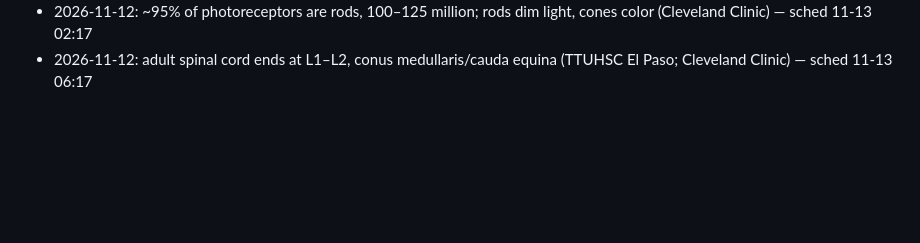
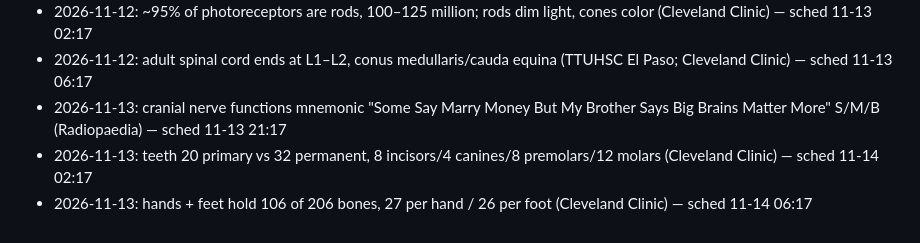
Before and after one commit to ituraev97/bookplume-media, a Markdown page: pins/pins_log.md, the part around the change. Drawn GitHub-style; blank space fills up the shorter version.

Commit message:
pins log: 2026-11-13 topics
Co-Authored-By: Claude Opus 5.5 <noreply@anthropic.com>
Claude-Session: https://claude.ai/code/session_01KDki9AcGosbypJSXZWFZFz

```diff
--- a/pins/pins_log.md
+++ b/pins/pins_log.md
@@ -42,3 +42,6 @@
 - 2026-11-12: scalp layers mnemonic SCALP skin/connective tissue/aponeurosis/loose areolar/pericranium (StatPearls/NCBI) — sched 11-12 21:17
 - 2026-11-12: ~95% of photoreceptors are rods, 100–125 million; rods dim light, cones color (Cleveland Clinic) — sched 11-13 02:17
 - 2026-11-12: adult spinal cord ends at L1–L2, conus medullaris/cauda equina (TTUHSC El Paso; Cleveland Clinic) — sched 11-13 06:17
+- 2026-11-13: cranial nerve functions mnemonic "Some Say Marry Money But My Brother Says Big Brains Matter More" S/M/B (Radiopaedia) — sched 11-13 21:17
+- 2026-11-13: teeth 20 primary vs 32 permanent, 8 incisors/4 canines/8 premolars/12 molars (Cleveland Clinic) — sched 11-14 02:17
+- 2026-11-13: hands + feet hold 106 of 206 bones, 27 per hand / 26 per foot (Cleveland Clinic) — sched 11-14 06:17
```
